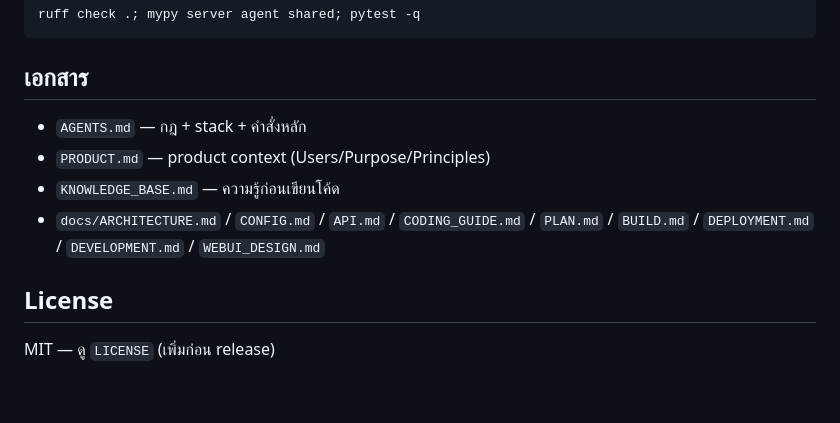
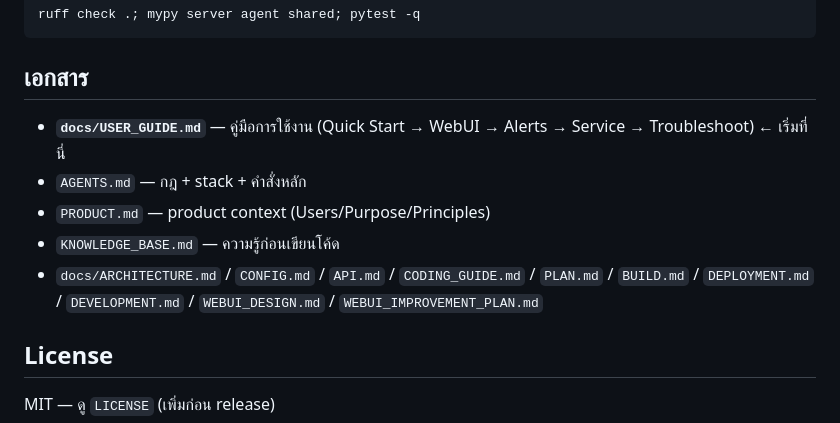
Before and after one commit to Witawat/monitor-server, a Markdown page: README.md, the part around the change. GitHub-like rendering; blank space fills up the shorter version.

```diff
--- a/README.md
+++ b/README.md
@@ -98,10 +98,11 @@ ruff check .; mypy server agent shared; pytest -q
 
 ## เอกสาร
 
+- **`docs/USER_GUIDE.md`** — คู่มือการใช้งาน (Quick Start → WebUI → Alerts → Service → Troubleshoot) ← เริ่มที่นี่
 - `AGENTS.md` — กฎ + stack + คำสั่งหลัก
 - `PRODUCT.md` — product context (Users/Purpose/Principles)
 - `KNOWLEDGE_BASE.md` — ความรู้ก่อนเขียนโค้ด
-- `docs/ARCHITECTURE.md` / `CONFIG.md` / `API.md` / `CODING_GUIDE.md` / `PLAN.md` / `BUILD.md` / `DEPLOYMENT.md` / `DEVELOPMENT.md` / `WEBUI_DESIGN.md`
+- `docs/ARCHITECTURE.md` / `CONFIG.md` / `API.md` / `CODING_GUIDE.md` / `PLAN.md` / `BUILD.md` / `DEPLOYMENT.md` / `DEVELOPMENT.md` / `WEBUI_DESIGN.md` / `WEBUI_IMPROVEMENT_PLAN.md`
 
 ## License
 
```
Also changed, not shown: docs/USER_GUIDE.md (added, +334 -0 lines).
